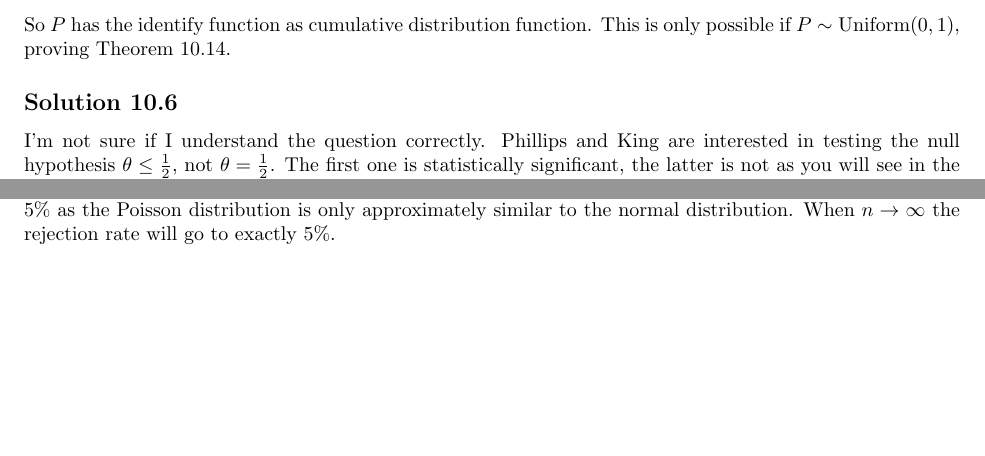
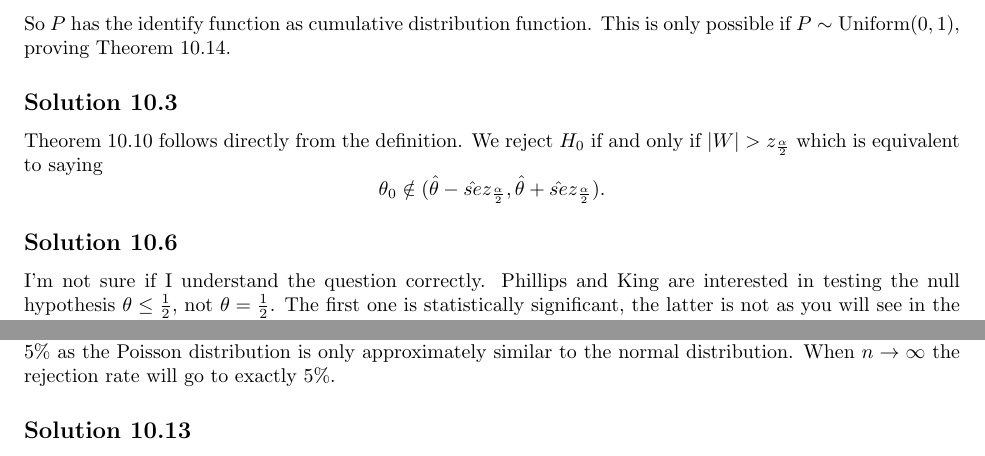
Before and after one commit to noudald/all-of-statistics, a LaTeX document (main.tex, which reads ch10.tex): two parts of pages 36 and 37 of 38 before the commit and two parts of pages 36 and 38 of 38 after it, joined at a grey line, cut so that both start at the same text, the shorter picture padded with empty space. Compiled offline with pdfLaTeX.

Commit message:
Solution 10.3

```diff
--- a/ch10.tex
+++ b/ch10.tex
@@ -37,6 +37,15 @@ With this definition, we have
 \end{equation*}
 So $P$ has the identify function as cumulative distribution function.
 This is only possible if $P \sim \mathrm{Uniform}(0, 1)$, proving Theorem 10.14.
+
+
+\subsection*{Solution 10.3}
+
+Theorem 10.10 follows directly from the definition.
+We reject $H_0$ if and only if $|W| > z_{\frac{\alpha}{2}}$ which is equivalent to saying
+\begin{equation*}
+    \theta_0 \notin (\hat{\theta} - \hat{se} z_{\frac{\alpha}{2}}, \hat{\theta} + \hat{se} z_{\frac{\alpha}{2}}).
+\end{equation*}
 \subsection*{Solution 10.6}
 
 I'm not sure if I understand the question correctly.
```
